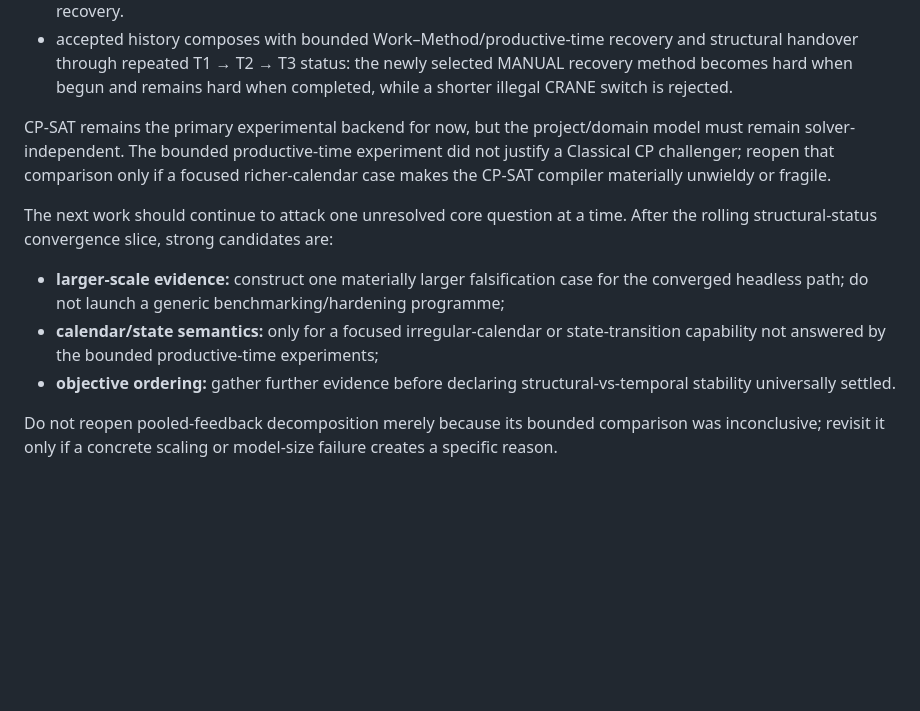
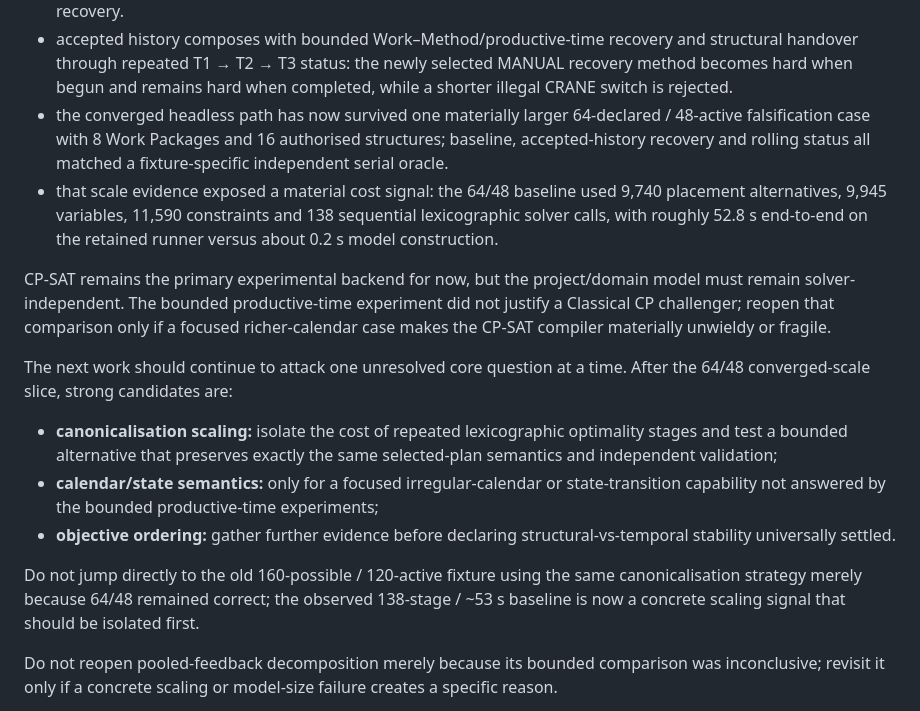
Before and after one commit to dezrobbo1/PM-Software, a Markdown page: AGENTS.md, the part around the change. Drawn GitHub-style; blank space fills up the shorter version.

Commit message:
Update roadmap after 64-activity scale evidence

```diff
--- a/AGENTS.md
+++ b/AGENTS.md
@@ -360,14 +360,18 @@ The following bounded hypotheses have now survived their first executable falsif
 - selective integrated assignment is the current convergence baseline where identity matters; genuinely interchangeable capacity remains pooled, and the bounded pooled-feedback replacement remained inconclusive on the retained 14-activity case.
 - bounded headless status advancement can carry an accepted fixed-network recovery through repeated T1 → T2 → T3 cycles without rewriting accepted history, while explicit revised remaining work changes only the future recovery.
 - accepted history composes with bounded Work–Method/productive-time recovery and structural handover through repeated T1 → T2 → T3 status: the newly selected MANUAL recovery method becomes hard when begun and remains hard when completed, while a shorter illegal CRANE switch is rejected.
+- the converged headless path has now survived one materially larger 64-declared / 48-active falsification case with 8 Work Packages and 16 authorised structures; baseline, accepted-history recovery and rolling status all matched a fixture-specific independent serial oracle.
+- that scale evidence exposed a material cost signal: the 64/48 baseline used 9,740 placement alternatives, 9,945 variables, 11,590 constraints and 138 sequential lexicographic solver calls, with roughly 52.8 s end-to-end on the retained runner versus about 0.2 s model construction.
 
 CP-SAT remains the primary experimental backend for now, but the project/domain model must remain solver-independent. The bounded productive-time experiment did not justify a Classical CP challenger; reopen that comparison only if a focused richer-calendar case makes the CP-SAT compiler materially unwieldy or fragile.
 
-The next work should continue to attack one unresolved core question at a time. After the rolling structural-status convergence slice, strong candidates are:
+The next work should continue to attack one unresolved core question at a time. After the 64/48 converged-scale slice, strong candidates are:
 
-- **larger-scale evidence:** construct one materially larger falsification case for the converged headless path; do not launch a generic benchmarking/hardening programme;
+- **canonicalisation scaling:** isolate the cost of repeated lexicographic optimality stages and test a bounded alternative that preserves exactly the same selected-plan semantics and independent validation;
 - **calendar/state semantics:** only for a focused irregular-calendar or state-transition capability not answered by the bounded productive-time experiments;
 - **objective ordering:** gather further evidence before declaring structural-vs-temporal stability universally settled.
+
+Do not jump directly to the old 160-possible / 120-active fixture using the same canonicalisation strategy merely because 64/48 remained correct; the observed 138-stage / ~53 s baseline is now a concrete scaling signal that should be isolated first.
 
 Do not reopen pooled-feedback decomposition merely because its bounded comparison was inconclusive; revisit it only if a concrete scaling or model-size failure creates a specific reason.
 
```
